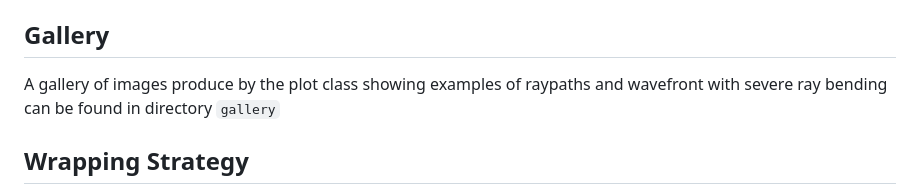
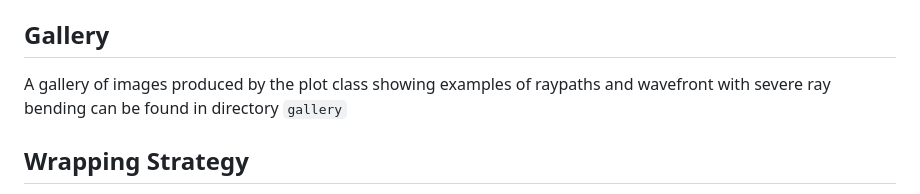
Before and after one commit to inlab-geo/pyfm2d, a Markdown page: readme.md, the part around the change. Rendered like a GitHub page.

```diff
--- a/readme.md
+++ b/readme.md
@@ -88,7 +88,7 @@ More detailed examples of its usage can be found in
 
 ## Gallery
 
-A gallery of images produce by the plot class showing examples of raypaths and wavefront with severe ray bending can be found in directory `gallery`
+A gallery of images produced by the plot class showing examples of raypaths and wavefront with severe ray bending can be found in directory `gallery`
 
 ## Wrapping Strategy
 
```
